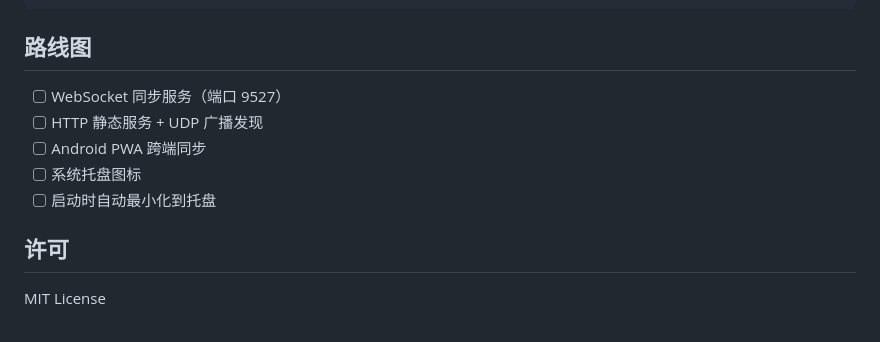
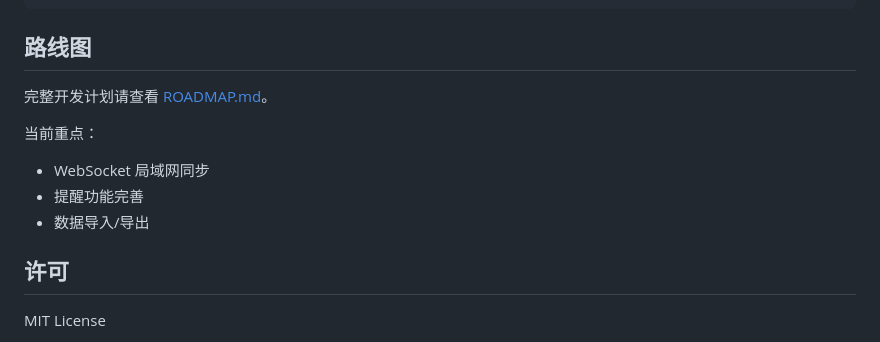
Before and after one commit to Aikoino/pianjian, a Markdown page: README.md, the part around the change. GitHub-like rendering.

Commit message:
docs: 添加开发路线图 ROADMAP.md
创建完整开发路线图文档，包含版本历史、待推进功能
和技术债务说明。同步更新 README 中的路线图链接。

Co-Authored-By: Claude Opus 4.7 <noreply@anthropic.com>

```diff
--- a/README.md
+++ b/README.md
@@ -132,11 +132,12 @@ pianjian/
 
 ## 路线图
 
-- [ ] WebSocket 同步服务（端口 9527）
-- [ ] HTTP 静态服务 + UDP 广播发现
-- [ ] Android PWA 跨端同步
-- [ ] 系统托盘图标
-- [ ] 启动时自动最小化到托盘
+完整开发计划请查看 [ROADMAP.md](ROADMAP.md)。
+
+当前重点：
+- WebSocket 局域网同步
+- 提醒功能完善
+- 数据导入/导出
 
 ## 许可
 
```
Also changed, not shown: ROADMAP.md (added, +95 -0 lines).
